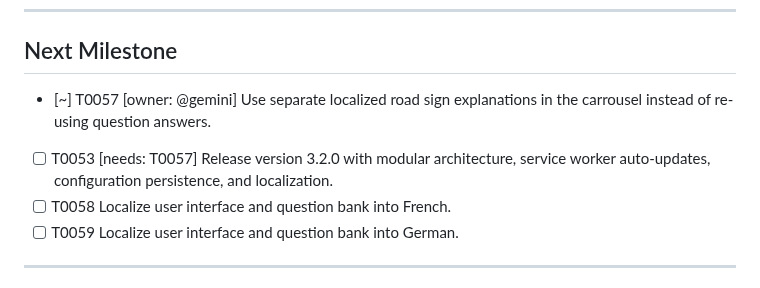
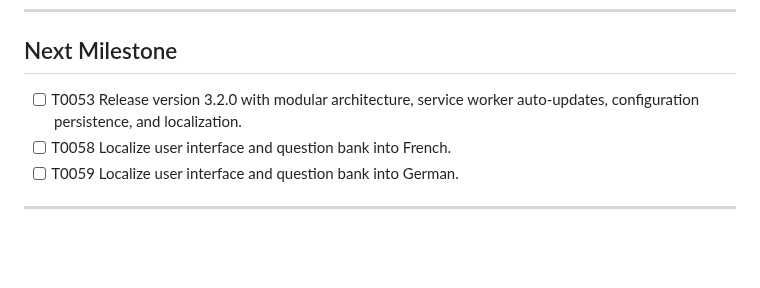
Before and after one commit to gpellicciotta/verkeersregels-quiz, a Markdown page: TODO.md, the part around the change. GitHub-like rendering; blank space fills up the shorter version.

```diff
--- a/TODO.md
+++ b/TODO.md
@@ -14,8 +14,7 @@ An overview of all tasks and their planning.
 ---
 
 ## Next Milestone
-- [~] T0057 [owner: @gemini] Use separate localized road sign explanations in the carrousel instead of re-using question answers.
-- [ ] T0053 [needs: T0057] Release version 3.2.0 with modular architecture, service worker auto-updates, configuration persistence, and localization.
+- [ ] T0053 Release version 3.2.0 with modular architecture, service worker auto-updates, configuration persistence, and localization.
 - [ ] T0058 Localize user interface and question bank into French.
 - [ ] T0059 Localize user interface and question bank into German.
 
```
Also changed, not shown: CHANGELOG.md (+1 -0 lines), tasks/T0057-the-carrousel-is-currently-re-using-the-correct.md (added, +67 -0 lines), tasks/T0057-view-after.png (added), tasks/T0057-view-before.png (added), tasks/T0057-view-en.png (added), tasks/T0057-view-mobile.png (added), 8 other files.
